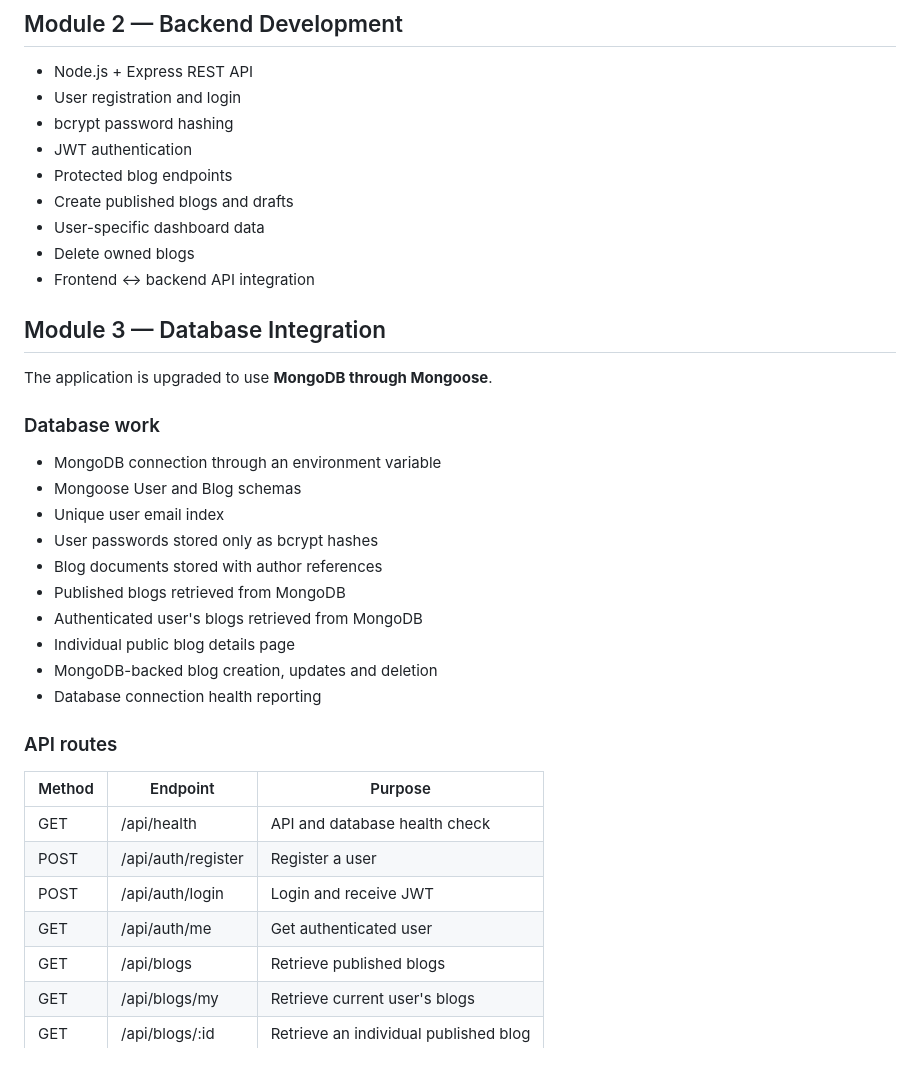
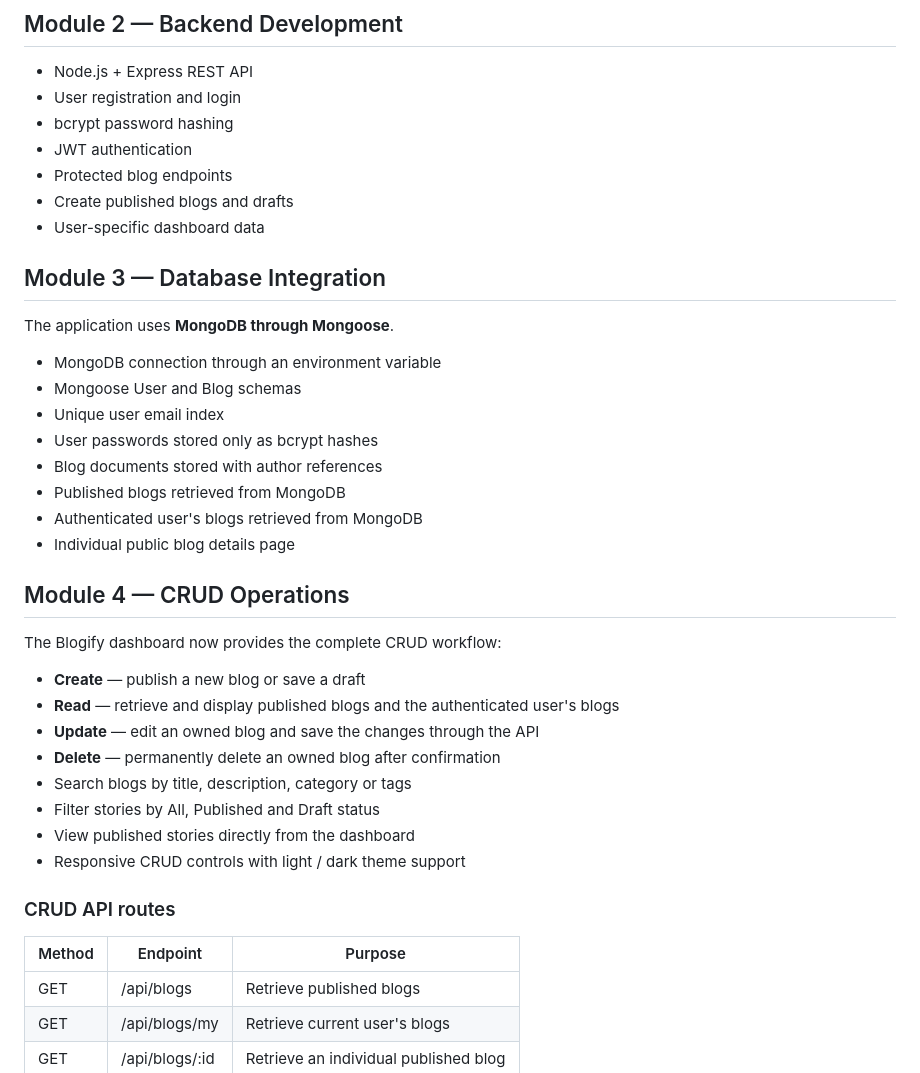
Before and after one commit to OmTalekarDev/Blogify_Site, a Markdown page: README.md, the part around one of its changes. Rendered like a GitHub page.

```diff
--- a/README.md
+++ b/README.md
@@ -21,14 +21,10 @@ A modern responsive blog application built for the **Codomax Digital Solutions F
 - Protected blog endpoints
 - Create published blogs and drafts
 - User-specific dashboard data
-- Delete owned blogs
-- Frontend ↔ backend API integration
 
 ## Module 3 — Database Integration
 
-The application is upgraded to use **MongoDB through Mongoose**.
-
-### Database work
+The application uses **MongoDB through Mongoose**.
 
 - MongoDB connection through an environment variable
 - Mongoose User and Blog schemas
@@ -38,17 +34,24 @@ The application is upgraded to use **MongoDB through Mongoose**.
 - Published blogs retrieved from MongoDB
 - Authenticated user's blogs retrieved from MongoDB
 - Individual public blog details page
-- MongoDB-backed blog creation, updates and deletion
-- Database connection health reporting
 
-### API routes
+## Module 4 — CRUD Operations
+
+The Blogify dashboard now provides the complete CRUD workflow:
+
+- **Create** — publish a new blog or save a draft
+- **Read** — retrieve and display published blogs and the authenticated user's blogs
+- **Update** — edit an owned blog and save the changes through the API
+- **Delete** — permanently delete an owned blog after confirmation
+- Search blogs by title, description, category or tags
+- Filter stories by All, Published and Draft status
+- View published stories directly from the dashboard
+- Responsive CRUD controls with light / dark theme support
+
+### CRUD API routes
 
 | Method | Endpoint | Purpose |
 | --- | --- | --- |
-| GET | /api/health | API and database health check |
-| POST | /api/auth/register | Register a user |
-| POST | /api/auth/login | Login and receive JWT |
-| GET | /api/auth/me | Get authenticated user |
 | GET | /api/blogs | Retrieve published blogs |
 | GET | /api/blogs/my | Retrieve current user's blogs |
 | GET | /api/blogs/:id | Retrieve an individual published blog |
```
Also changed, not shown: other parts of README.md (+14 -26 lines).
